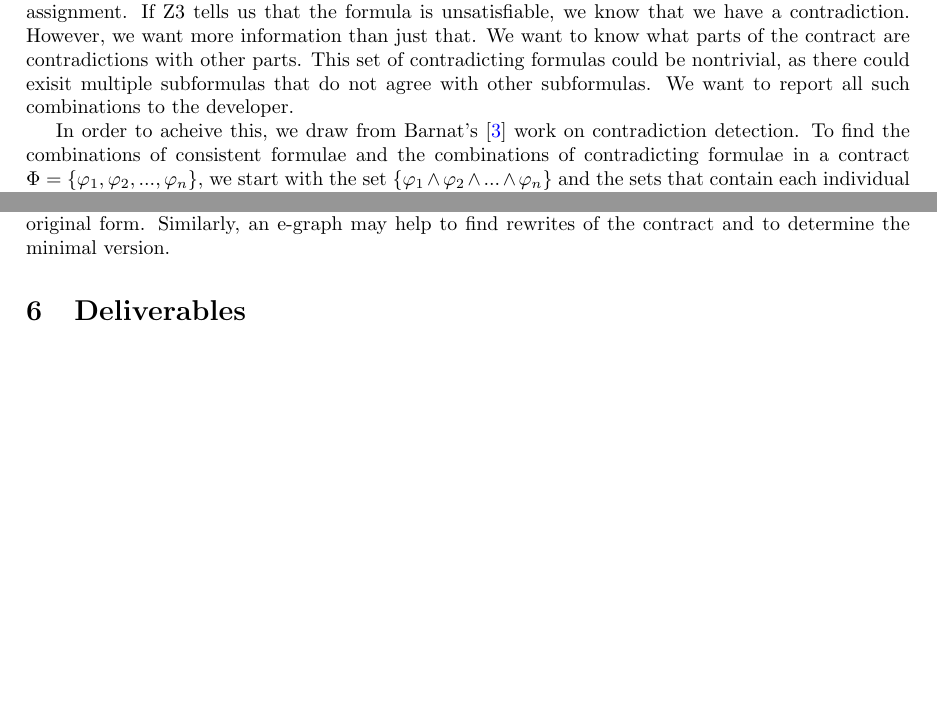
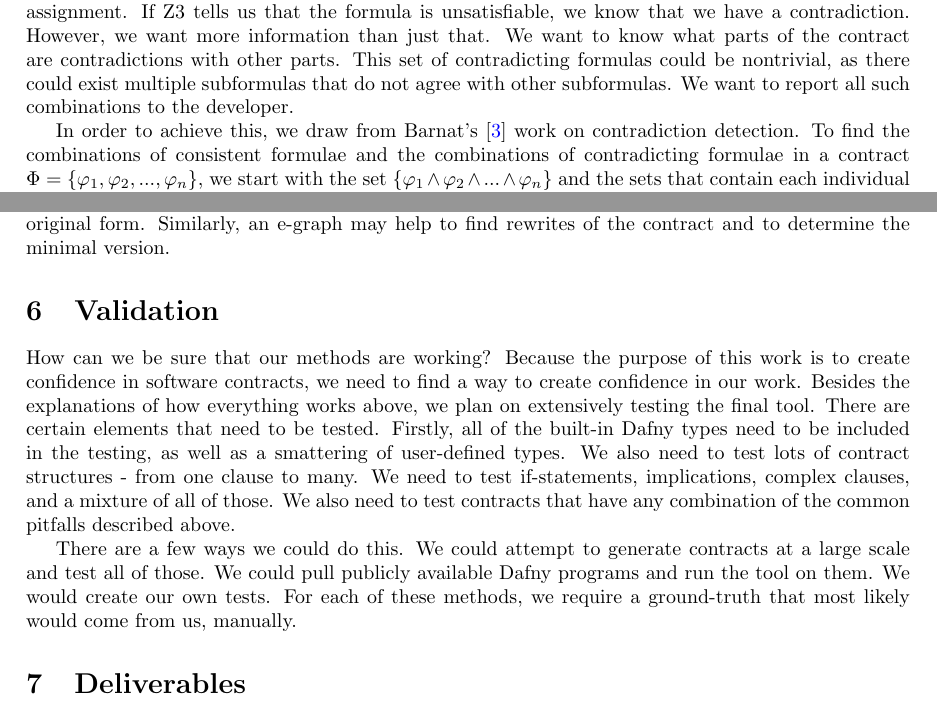
Before and after one commit to byu-vv-lab/dafny-contract-verification, a LaTeX paper (proposal/proposal.tex): two parts of pages 6 and 7 of 8 before the commit and two parts of pages 6 and 7 of 9 after it, joined at a grey line, cut so that both start at the same text, the shorter picture padded with empty space. Compiled offline with pdfLaTeX.

Commit message:
Add revisions

```diff
--- a/proposal/proposal.tex
+++ b/proposal/proposal.tex
@@ -416,10 +416,10 @@ Detecting contradictions in specifications is as simple as determining whether t
 We need only to take the conjunction of each subformula, and ask Z3 if there is a satifying assignment. If Z3 tells us that the
 formula is unsatisfiable, we know that we have a contradiction. However, we want more information than just that. We
 want to know what parts of the contract are contradictions with other parts. This set of contradicting formulas could be
-nontrivial, as there could exisit multiple subformulas that do not agree with other subformulas. We want to report all
+nontrivial, as there could exist multiple subformulas that do not agree with other subformulas. We want to report all
 such combinations to the developer.
 
-In order to acheive this, we draw from Barnat's \cite{barnat2016analysing} work on contradiction detection.
+In order to achieve this, we draw from Barnat's \cite{barnat2016analysing} work on contradiction detection.
 To find the combinations of consistent formulae and the combinations of contradicting formulae in a contract
 \(\Phi = \{\varphi_{1}, \varphi_{2}, ..., \varphi_{n}\}\), we start with the set \(\{\varphi_{1} \land \varphi_{2} \land ... \land \varphi_{n}\} \)
 and the sets that contain each individual formula: \(\{\varphi_{1}\}, \{\varphi_{2}\}, ... \{\varphi_{n}\} \), and check
@@ -479,6 +479,18 @@ It may also be possible to use logic minimization tools to detect redundancy, an
 converting the contract into a boolean predicate and sending that predicate to a logic minimizer. Once minimized, it would have to be reified back
 into its original form. Similarly, an e-graph may help to find rewrites of the contract and to determine the minimal version.
 
+\section{Validation}
+
+How can we be sure that our methods are working? Because the purpose of this work is to create confidence in software contracts, we need to find a way to create
+confidence in our work. Besides the explanations of how everything works above, we plan on extensively testing the final tool. There are certain elements
+that need to be tested. Firstly, all of the built-in Dafny types need to be included in the testing, as well as a smattering of user-defined types.
+We also need to test lots of contract structures - from one clause to many. We need to test if-statements, implications, complex clauses, and a mixture of
+all of those. We also need to test contracts that have any combination of the common pitfalls described above.
+
+There are a few ways we could do this. We could attempt to generate contracts at a large scale and test all of those. We could pull publicly available
+Dafny programs and run the tool on them. We would create our own tests. For each of these methods, we require a ground-truth that most likely would
+come from us, manually.
+
 \section{Deliverables}
 
 The main deliverable of this work will be a set of methods that use an SMT solver to determine the quality of software
```
